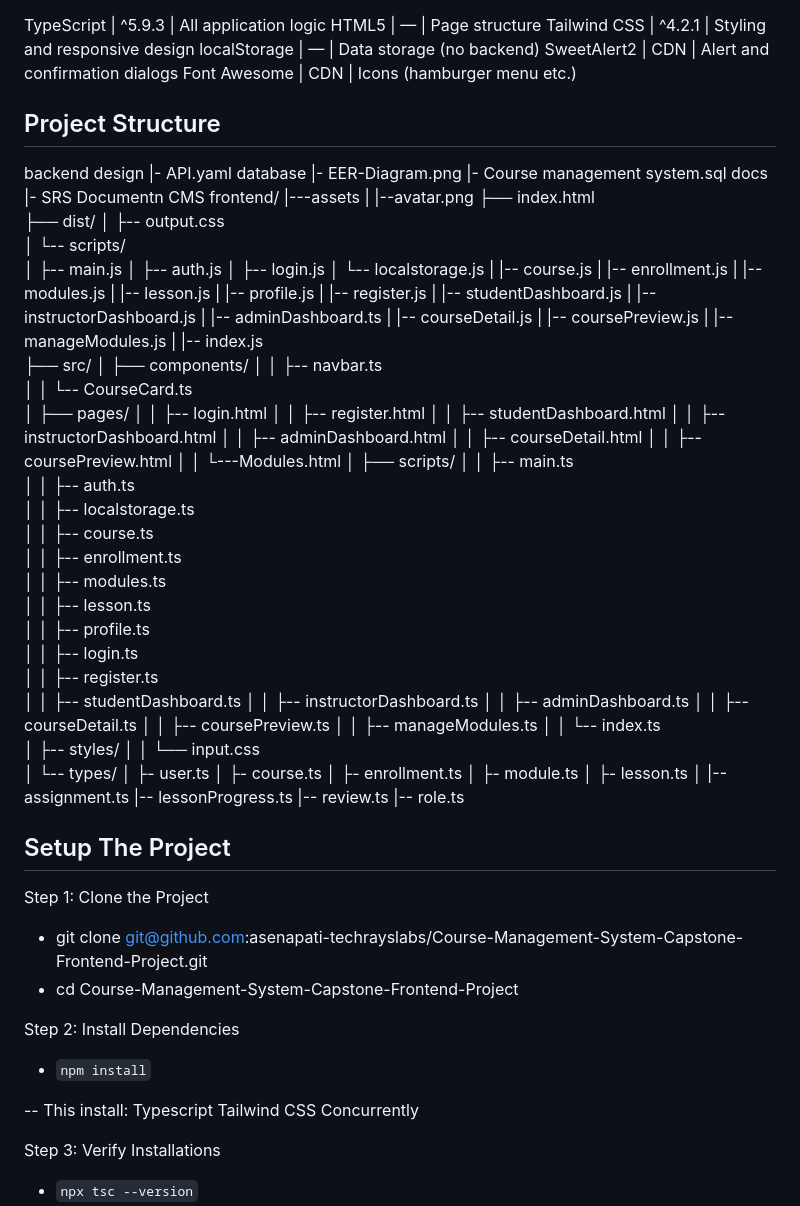
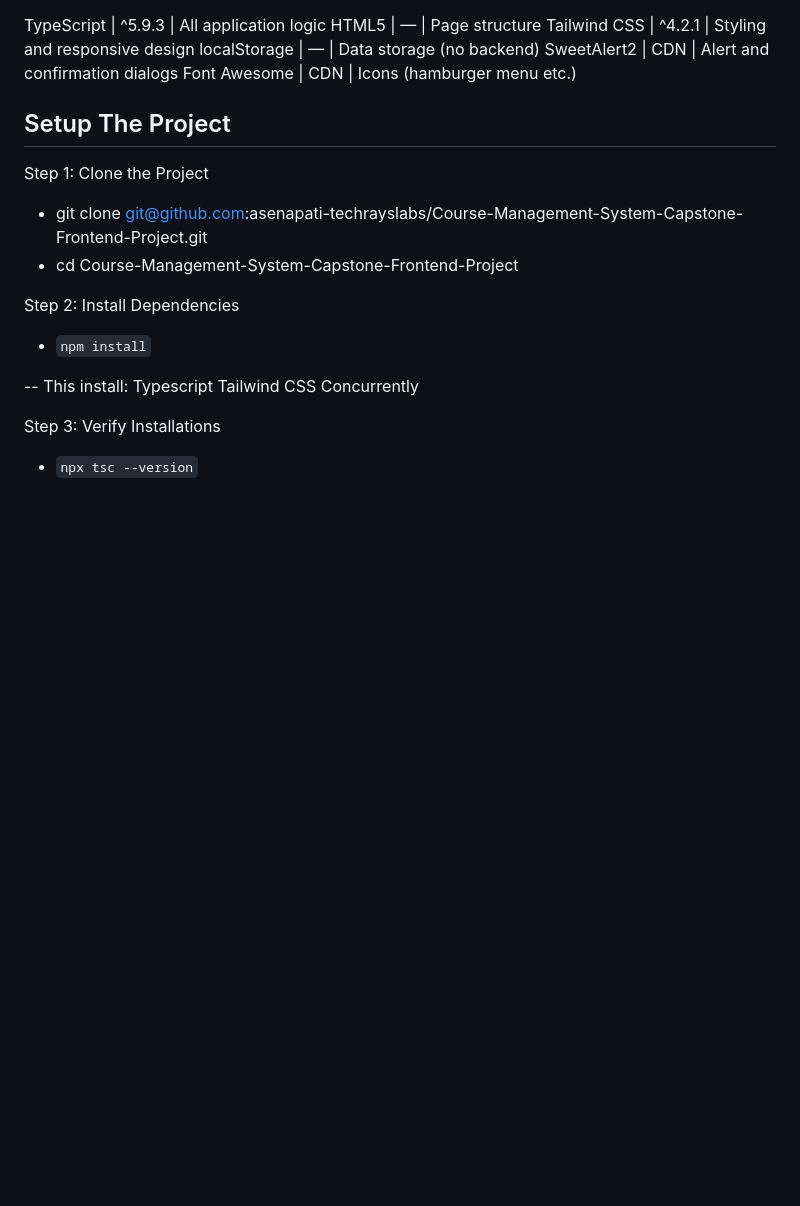
Before and after one commit to ARUN-apu/Course-Management-System, a Markdown page: README.md, the part around the change. Rendered like a GitHub page; blank space fills up the shorter version.

```diff
--- a/README.md
+++ b/README.md
@@ -34,83 +34,6 @@ If not Installed
  localStorage |  —     | Data storage (no backend)
  SweetAlert2 |   CDN   | Alert and confirmation dialogs
  Font Awesome |  CDN   | Icons (hamburger menu etc.)
-
- ## Project Structure
-
-backend design
-|- API.yaml
-database
-|- EER-Diagram.png
-|- Course management system.sql
-docs
-|- SRS Documentn CMS
-frontend/
-|---assets
-|     |--avatar.png
-├── index.html
-├── dist/
-│   ├-- output.css
-│   └-- scripts/
-│       ├-- main.js
-│       ├-- auth.js
-│       ├-- login.js
-│       └-- localstorage.js
-|       |-- course.js
-|       |-- enrollment.js
-|       |-- modules.js
-|       |-- lesson.js
-|       |-- profile.js
-|       |-- register.js
-|       |-- studentDashboard.js
-|       |-- instructorDashboard.js
-|       |-- adminDashboard.ts
-|       |-- courseDetail.js
-|       |-- coursePreview.js
-|       |-- manageModules.js
-|       |-- index.js
-├── src/
-│   ├── components/
-│   │   ├-- navbar.ts
-│   │   └-- CourseCard.ts
-│   ├── pages/
-│   │   ├-- login.html
-│   │   ├-- register.html
-│   │   ├-- studentDashboard.html
-│   │   ├-- instructorDashboard.html
-│   │   ├-- adminDashboard.html
-│   │   ├-- courseDetail.html
-│   │   ├-- coursePreview.html
-│   │   └---Modules.html
-│   ├── scripts/
-│   │   ├-- main.ts
-│   │   ├-- auth.ts
-│   │   ├-- localstorage.ts
-│   │   ├-- course.ts
-│   │   ├-- enrollment.ts
-│   │   ├-- modules.ts
-│   │   ├-- lesson.ts
-│   │   ├-- profile.ts
-│   │   ├-- login.ts
-│   │   ├-- register.ts
-│   │   ├-- studentDashboard.ts
-│   │   ├-- instructorDashboard.ts
-│   │   ├-- adminDashboard.ts
-│   │   ├-- courseDetail.ts
-│   │   ├-- coursePreview.ts
-│   │   ├-- manageModules.ts
-│   │   └-- index.ts
-│   ├-- styles/
-│   │   └── input.css
-│   └-- types/
-│       ├- user.ts
-│       ├- course.ts
-│       ├- enrollment.ts
-│       ├- module.ts
-│       ├- lesson.ts
-│       |-- assignment.ts
-        |-- lessonProgress.ts
-        |-- review.ts
-        |-- role.ts
 
 ## Setup The Project
 
```
